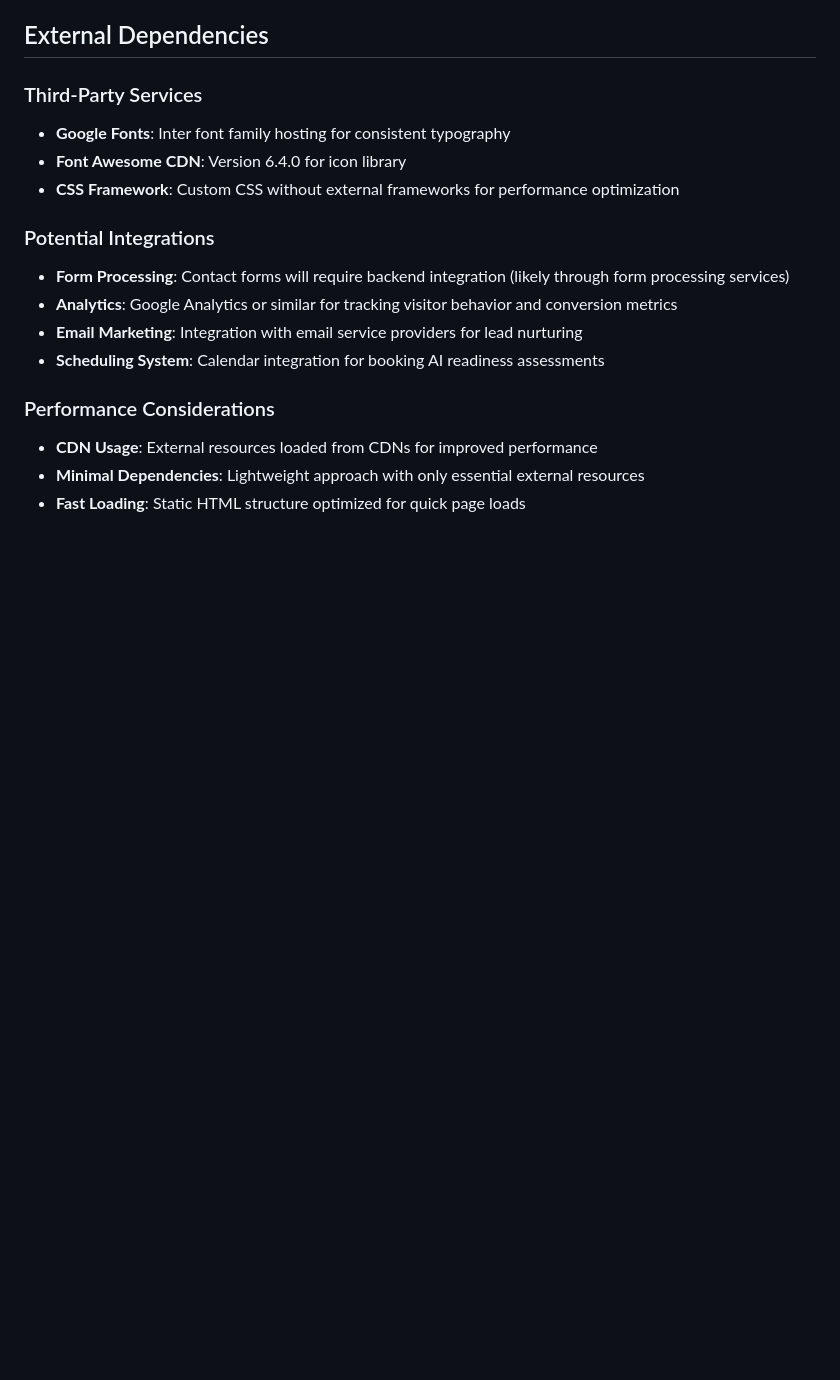
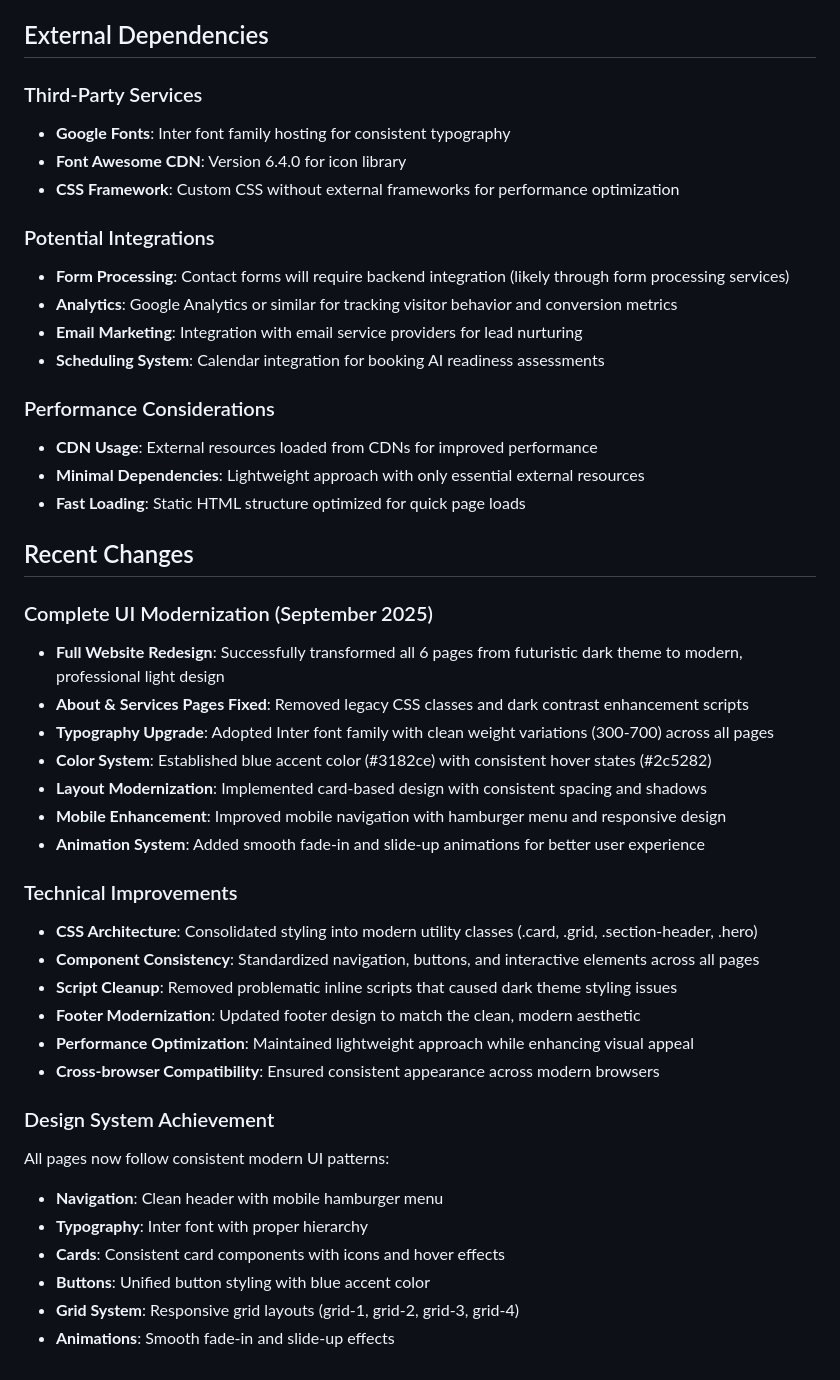
Before and after one commit to crishaupt/nanny-ai, a Markdown page: replit.md, the part around the change. Drawn GitHub-style; blank space fills up the shorter version.

Commit message:
Update website with a modernized design and improved user experience
Revamps all 6 pages with a new light theme, updated typography, and modern UI patterns. Implements a new blue accent color, card-based design, and enhanced mobile navigation. Adds fade-in and slide-up animations. Consolidates CSS into utility classes and standardizes components for consistency.

Replit-Commit-Author: Agent
Replit-Commit-Session-Id: 37e0e342-2c58-4d68-96c4-35a265b72c5f
Replit-Commit-Checkpoint-Type: full_checkpoint
Replit-Commit-Screenshot-Url: https://storage.googleapis.com/screenshot-production-us-central1/aaf8dedf-81b7-4c04-ab0e-2da1c65a1c8e/37e0e342-2c58-4d68-96c4-35a265b72c5f/LSdJXY9

```diff
--- a/replit.md
+++ b/replit.md
@@ -51,3 +51,31 @@ Preferred communication style: Simple, everyday language.
 - **CDN Usage**: External resources loaded from CDNs for improved performance
 - **Minimal Dependencies**: Lightweight approach with only essential external resources
 - **Fast Loading**: Static HTML structure optimized for quick page loads
+
+## Recent Changes
+
+### Complete UI Modernization (September 2025)
+- **Full Website Redesign**: Successfully transformed all 6 pages from futuristic dark theme to modern, professional light design
+- **About & Services Pages Fixed**: Removed legacy CSS classes and dark contrast enhancement scripts
+- **Typography Upgrade**: Adopted Inter font family with clean weight variations (300-700) across all pages
+- **Color System**: Established blue accent color (#3182ce) with consistent hover states (#2c5282)
+- **Layout Modernization**: Implemented card-based design with consistent spacing and shadows
+- **Mobile Enhancement**: Improved mobile navigation with hamburger menu and responsive design
+- **Animation System**: Added smooth fade-in and slide-up animations for better user experience
+
+### Technical Improvements
+- **CSS Architecture**: Consolidated styling into modern utility classes (.card, .grid, .section-header, .hero)
+- **Component Consistency**: Standardized navigation, buttons, and interactive elements across all pages
+- **Script Cleanup**: Removed problematic inline scripts that caused dark theme styling issues
+- **Footer Modernization**: Updated footer design to match the clean, modern aesthetic
+- **Performance Optimization**: Maintained lightweight approach while enhancing visual appeal
+- **Cross-browser Compatibility**: Ensured consistent appearance across modern browsers
+
+### Design System Achievement
+All pages now follow consistent modern UI patterns:
+- **Navigation**: Clean header with mobile hamburger menu
+- **Typography**: Inter font with proper hierarchy
+- **Cards**: Consistent card components with icons and hover effects
+- **Buttons**: Unified button styling with blue accent color
+- **Grid System**: Responsive grid layouts (grid-1, grid-2, grid-3, grid-4)
+- **Animations**: Smooth fade-in and slide-up effects
```
